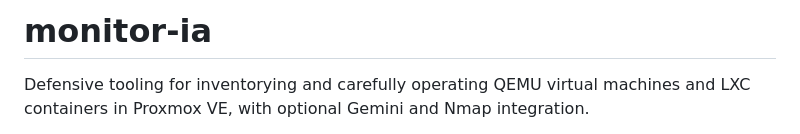
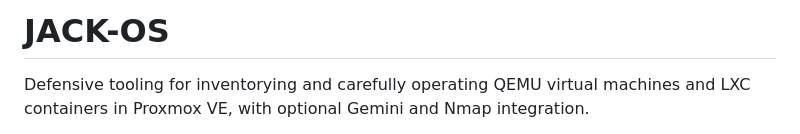
Before and after one commit to delaoja/jack-os, a Markdown page: README.md, the part around the change. Drawn GitHub-style.

```diff
--- a/README.md
+++ b/README.md
@@ -1,4 +1,4 @@
-# monitor-ia
+# JACK-OS
 
 Defensive tooling for inventorying and carefully operating QEMU virtual
 machines and LXC containers in Proxmox VE, with optional Gemini and Nmap
```
